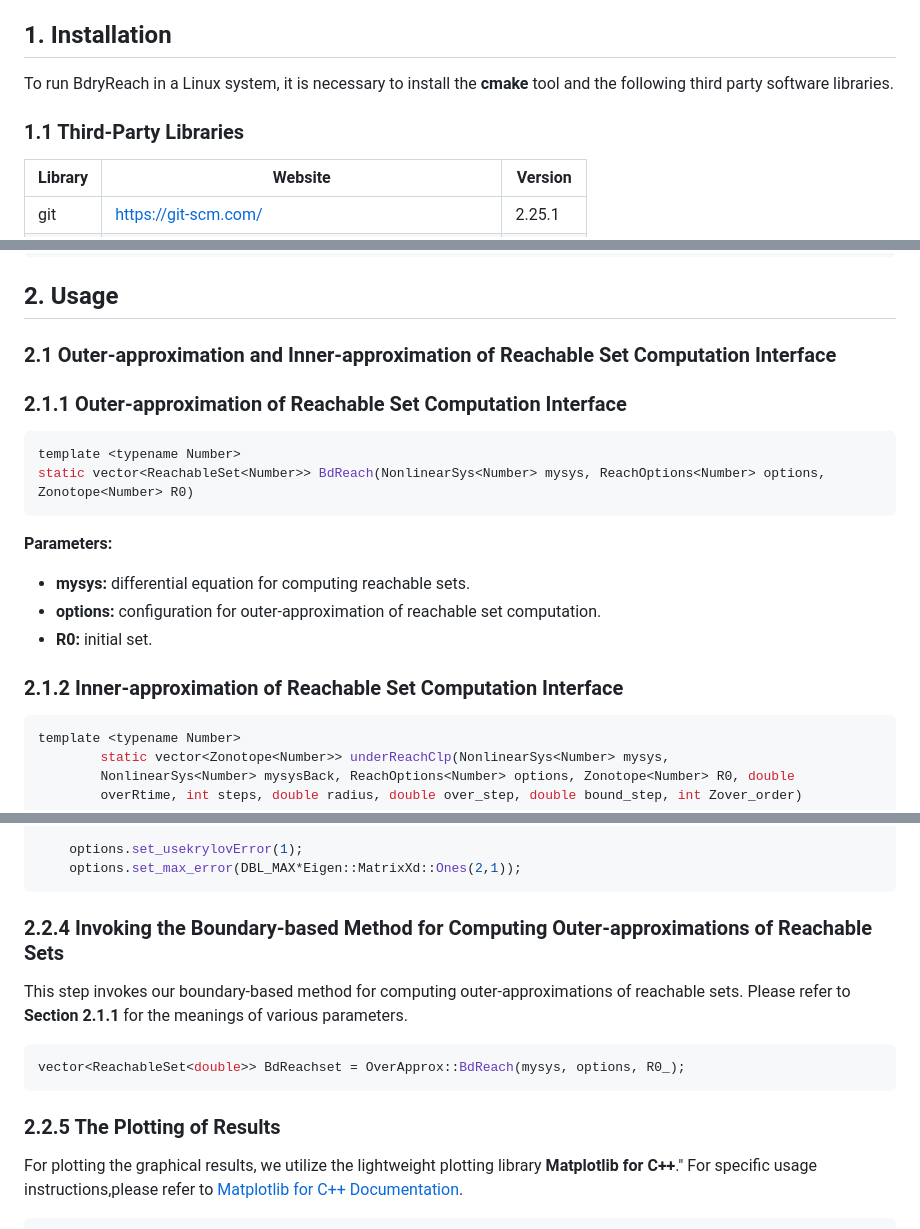
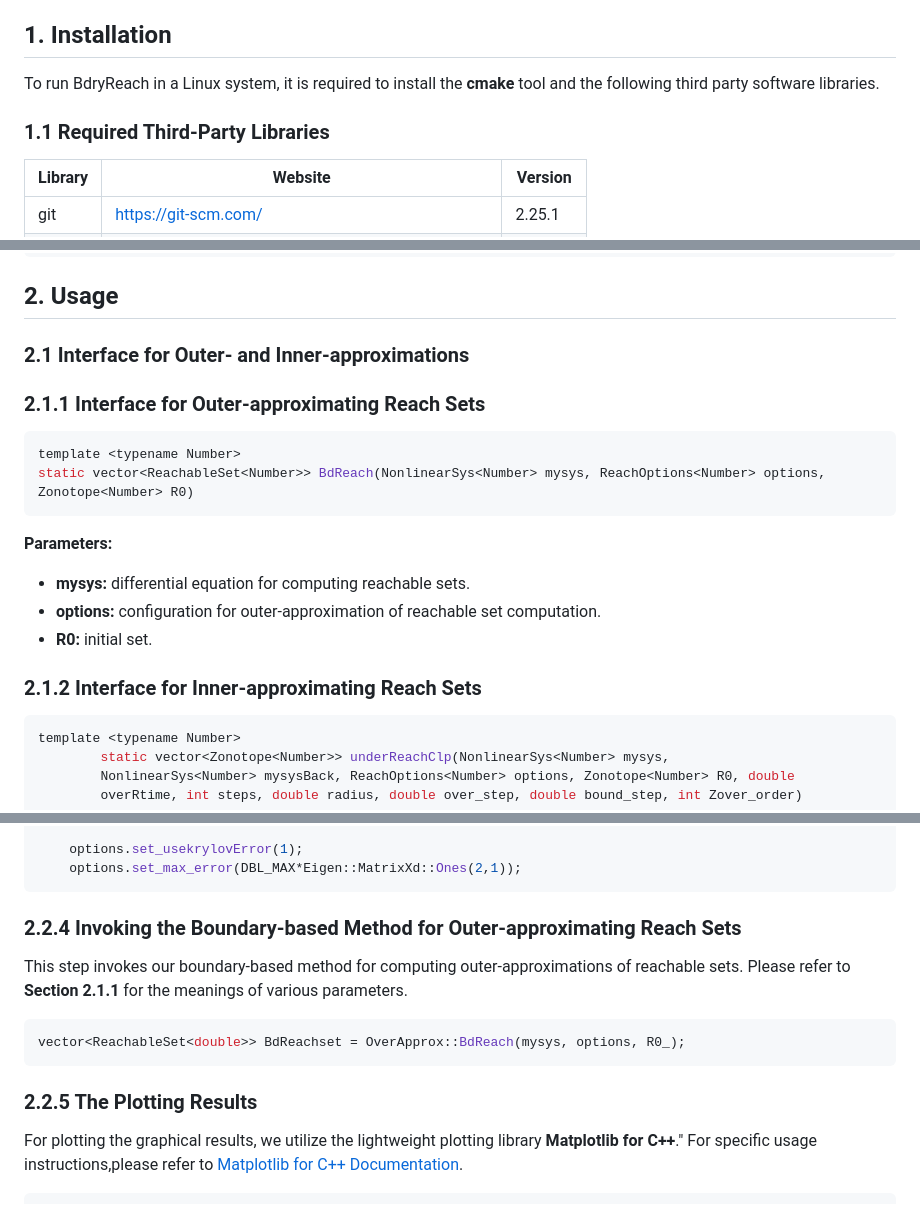
Before and after one commit to ASAG-ISCAS/BdryReach, a Markdown page: README.md, 3 parts joined by grey strips. GitHub-like rendering.

````diff
--- a/README.md
+++ b/README.md
@@ -15,8 +15,8 @@ Reachability analysis plays an important role in the formal verification of dyna
 
 ## 1. Installation
-To run BdryReach in a Linux system, it is necessary to install the **cmake** tool and the following third party software libraries.
+To run BdryReach in a Linux system, it is required to install the **cmake** tool and the following third party software libraries.
 
-### 1.1 Third-Party Libraries
+### 1.1 Required Third-Party Libraries
 
 | Library | Website | Version |
 | --- | --- | --- |
@@ -84,8 +84,8 @@ make
 ```
 ## 2. Usage
 
-### 2.1 Outer-approximation and Inner-approximation of Reachable Set Computation Interface
-### 2.1.1  Outer-approximation of Reachable Set Computation Interface
+### 2.1 Interface for Outer- and Inner-approximations
+### 2.1.1  Interface for Outer-approximating Reach Sets
 ```cpp
 template <typename Number>
 static vector<ReachableSet<Number>> BdReach(NonlinearSys<Number> mysys, ReachOptions<Number> options, Zonotope<Number> R0)
@@ -96,7 +96,7 @@ static vector<ReachableSet<Number>> BdReach(NonlinearSys<Number> mysys, ReachOpt
 * **R0:** initial set.
 
 
-### 2.1.2 Inner-approximation of Reachable Set Computation Interface
+### 2.1.2 Interface for Inner-approximating Reach Sets
 ```cpp
 template <typename Number>
         static vector<Zonotope<Number>> underReachClp(NonlinearSys<Number> mysys,
@@ -190,12 +190,12 @@ IMap f(_f, dimIn, dimOut, noParam, MaxDerivativeOrder); // Constructing IMap for
     options.set_usekrylovError(1);
     options.set_max_error(DBL_MAX*Eigen::MatrixXd::Ones(2,1));
 ```
-### 2.2.4 Invoking the Boundary-based Method for Computing Outer-approximations of Reachable Sets
+### 2.2.4 Invoking the Boundary-based Method for Outer-approximating Reach Sets
 This step invokes our boundary-based method for computing outer-approximations of reachable sets. Please refer to **Section 2.1.1** for the meanings of various parameters.
 ```cpp
 vector<ReachableSet<double>> BdReachset = OverApprox::BdReach(mysys, options, R0_);
 ```
-### 2.2.5 The Plotting of Results
+### 2.2.5 The Plotting Results
 For plotting the graphical results, we utilize the lightweight plotting library **Matplotlib for C++**." For specific usage instructions,please refer to [Matplotlib for C++ Documentation](https://matplotlib-cpp.readthedocs.io/en/latest/index.html).
 ```cpp
 plt::figure_size(1200, 780);
````
Also changed, not shown: other parts of README.md (+3 -3 lines).
